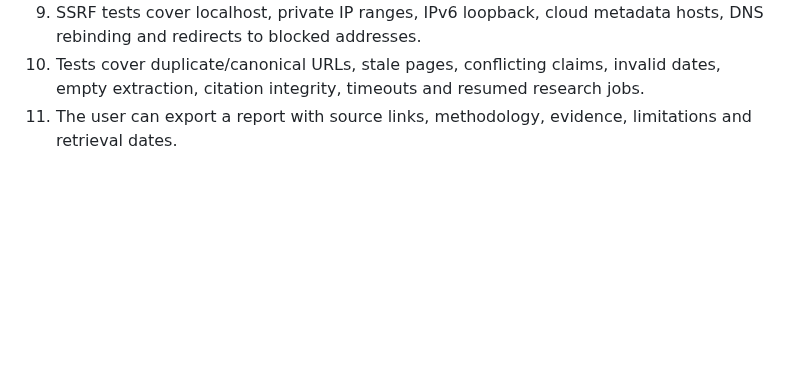
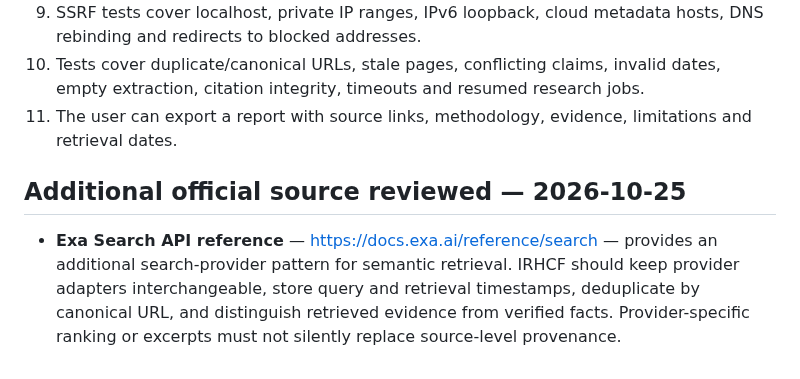
Before and after one commit to nkwasibwe123/nkwasibwe-irhcf, a Markdown page: research/RESEARCH_SEARCH_WORKSPACE.md, the part around the change. GitHub-like rendering; blank space fills up the shorter version.

Commit message:
research: add distinct official source and IRHCF decision

```diff
--- a/research/RESEARCH_SEARCH_WORKSPACE.md
+++ b/research/RESEARCH_SEARCH_WORKSPACE.md
@@ -44,3 +44,7 @@ Status: researched baseline. Provider availability, quotas and cost must be chec
 9. SSRF tests cover localhost, private IP ranges, IPv6 loopback, cloud metadata hosts, DNS rebinding and redirects to blocked addresses.
 10. Tests cover duplicate/canonical URLs, stale pages, conflicting claims, invalid dates, empty extraction, citation integrity, timeouts and resumed research jobs.
 11. The user can export a report with source links, methodology, evidence, limitations and retrieval dates.
+
+## Additional official source reviewed — 2026-10-25
+
+- **Exa Search API reference** — https://docs.exa.ai/reference/search — provides an additional search-provider pattern for semantic retrieval. IRHCF should keep provider adapters interchangeable, store query and retrieval timestamps, deduplicate by canonical URL, and distinguish retrieved evidence from verified facts. Provider-specific ranking or excerpts must not silently replace source-level provenance.
```
